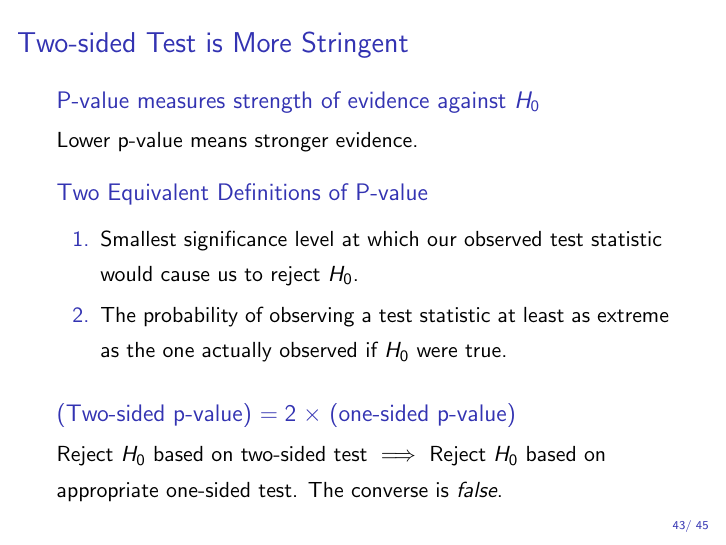
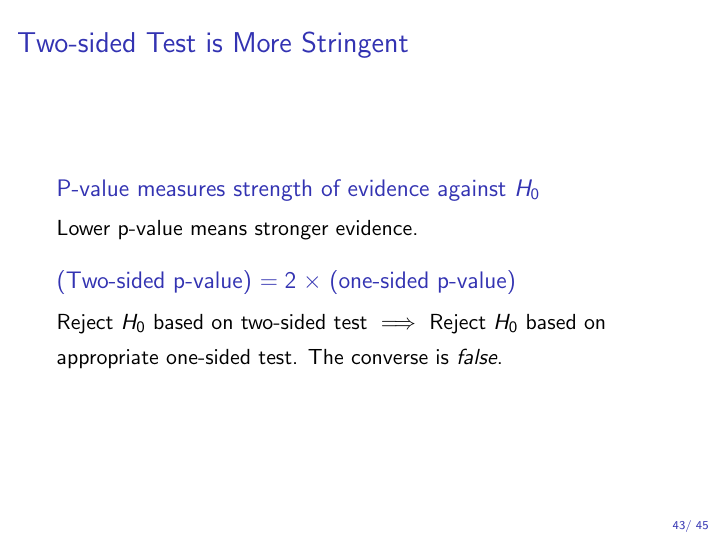
Before and after one commit to fditraglia/Econ103Public, LaTeX slides (slides/lecture21.tex): page 47 of 49. Compiled offline with pdfLaTeX.

Commit message:
small final tweaks to lecture 21

```diff
--- a/slides/lecture21.tex
+++ b/slides/lecture21.tex
@@ -650,14 +650,6 @@ Recall: p-value is \emph{smallest significance level} at which our observed test
 Lower p-value means stronger evidence.
 \end{block}
 
-\begin{block}{Two Equivalent Definitions of P-value}
-	\begin{enumerate}
-		\item Smallest significance level at which our observed test statistic would cause us to reject $H_0$.
-		\item The probability of observing a test statistic at least as extreme as the one actually observed if $H_0$ were true.
-	\end{enumerate}
-\end{block}
-
-
 \begin{block}{(Two-sided p-value) $= 2 \; \times$  (one-sided p-value)}
 Reject $H_0$ based on two-sided test $\implies$ Reject $H_0$ based on appropriate one-sided test. The converse is \emph{false}.
 \end{block}
```
